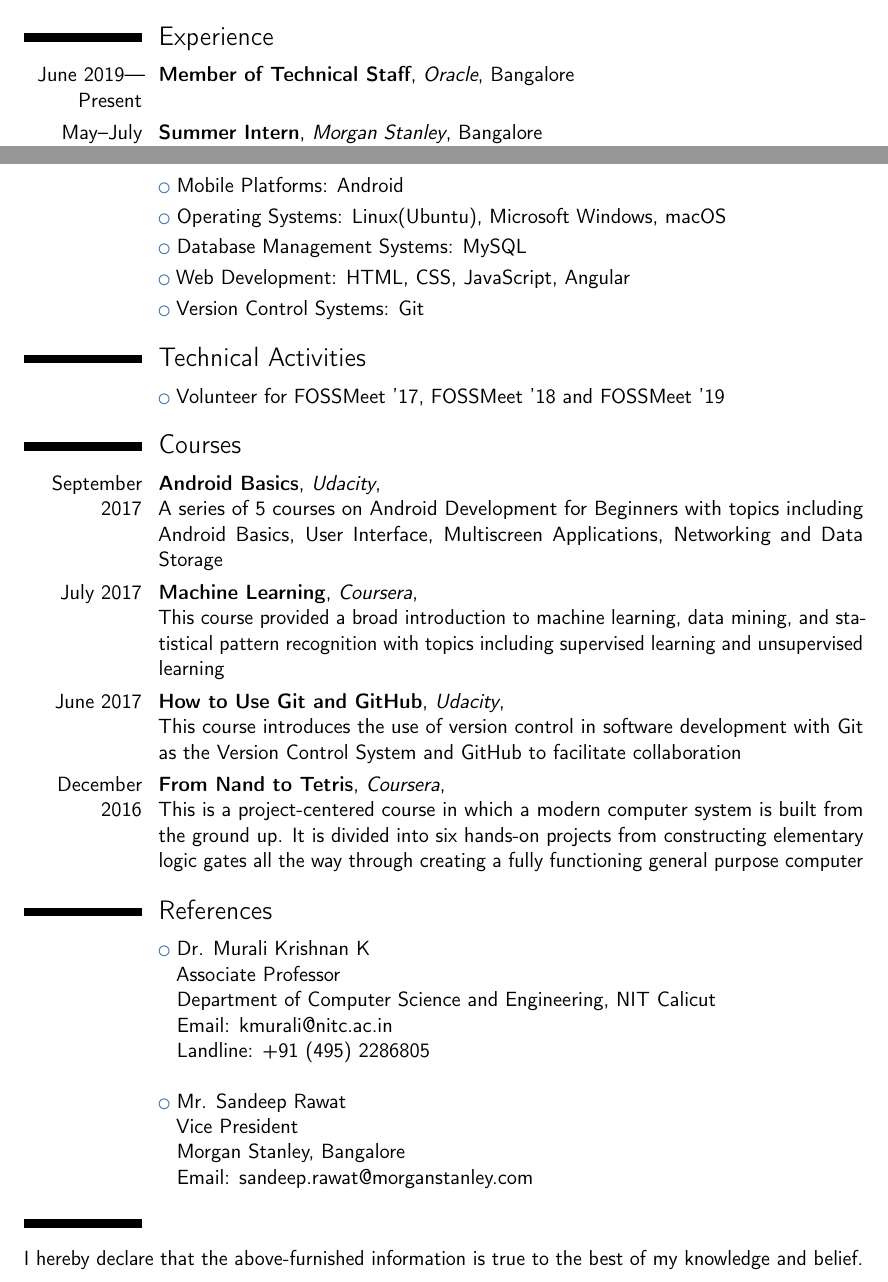
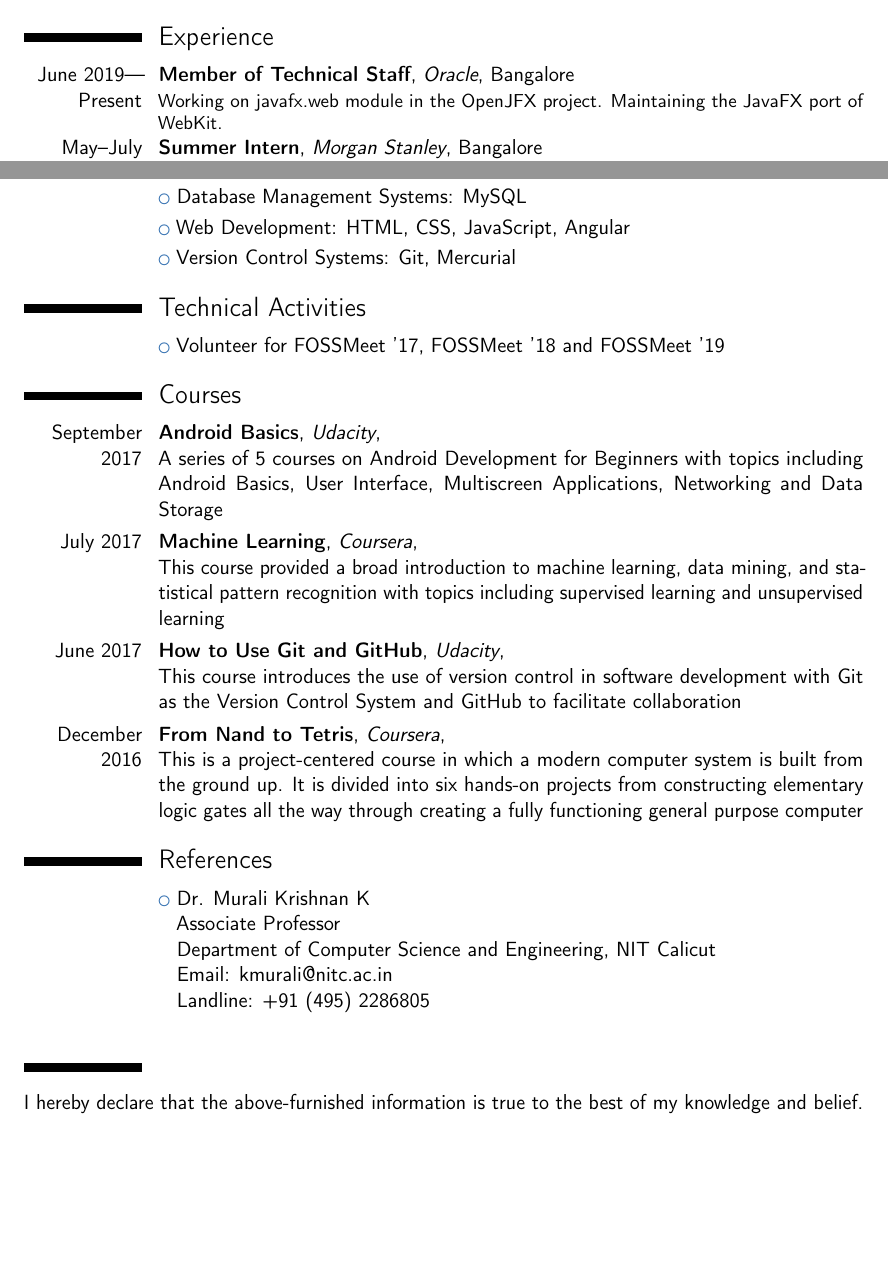
Before and after one commit to arun-Joseph/resume, a LaTeX CV (template.tex): two parts of pages 1 and 2 of 2, joined at a grey line, cut so that both start at the same text, the shorter picture padded with empty space. Compiled offline with pdfLaTeX.

Commit message:
Update resume

```diff
--- a/template.tex
+++ b/template.tex
@@ -50,7 +50,7 @@
 \makecvtitle
 
 \section{Experience}
-\cventry{June 2019---Present}{Member of Technical Staff}{Oracle}{Bangalore}{}{}
+\cventry{June 2019---Present}{Member of Technical Staff}{Oracle}{Bangalore}{}{Working on javafx.web module in the OpenJFX project. Maintaining the JavaFX port of WebKit.}
 \cventry{May--July 2018}{Summer Intern}{Morgan Stanley}{Bangalore}{}{}
 
 \section{Education}
@@ -64,13 +64,13 @@
 \cventry{February 2018}{SILC (Simple Integer Language Compiler)}{}{\newline A Compiler which translates from eXpL (Experimental Language) to XSM Assembly Language built as a part of Compilers Laboratory course in S6}{}{}
 \cventry{October 2017}{XOS (Experimental Operating System)}{}{\newline An OS on XSM Simulator built as part of Operating Systems Laboratory course in S5}{}{}
 
+\clearpage
+
 \section{Technical Skills}
 \cvlistitem{Programming Languages: Java, C/C++, C\#, Python, MIT Scheme (LISP)}
-\cvlistitem{Mobile Platforms: Android}
-\cvlistitem{Operating Systems: Linux(Ubuntu), Microsoft Windows, macOS}
 \cvlistitem{Database Management Systems: MySQL}
 \cvlistitem{Web Development: HTML, CSS, JavaScript, Angular}
-\cvlistitem{Version Control Systems: Git}
+\cvlistitem{Version Control Systems: Git, Mercurial}
 
 \section{Technical Activities}
 \cvlistitem{Volunteer for FOSSMeet '17, FOSSMeet '18 and FOSSMeet '19}
@@ -83,7 +83,6 @@
 
 \section{References}
 \cvlistitem{Dr. Murali Krishnan K \newline Associate Professor \newline Department of Computer Science and Engineering, NIT Calicut \newline Email: kmurali@nitc.ac.in \newline Landline: +91 (495) 2286805 \newline}
-\cvlistitem{Mr. Sandeep Rawat \newline Vice President \newline Morgan Stanley, Bangalore \newline Email: sandeep.rawat@morganstanley.com}
 
 \section{}
 I hereby declare that the above-furnished information is true to the best of my knowledge and belief.
```
Also changed, not shown: resume.pdf.
